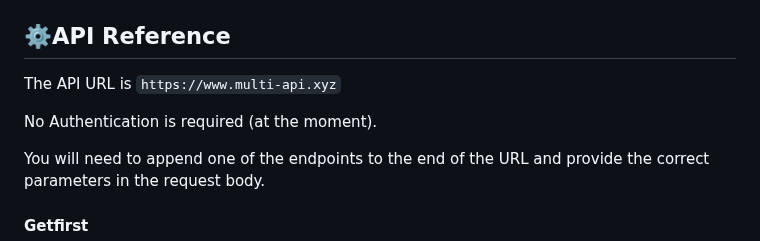
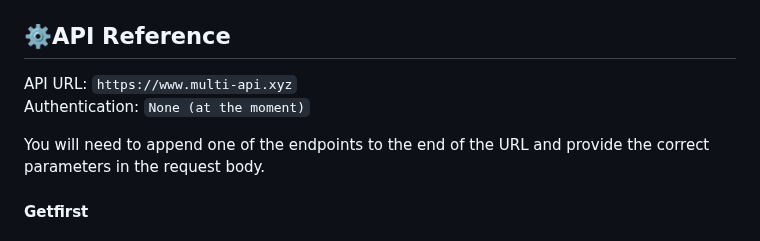
Before and after one commit to TheRealDax/multi-api, a Markdown page: README.md, the part around the change. Rendered like a GitHub page.

```diff
--- a/README.md
+++ b/README.md
@@ -19,9 +19,8 @@ It can do the following depending on the endpoint used:
 
 ## ⚙️API Reference
 
-The API URL is `https://www.multi-api.xyz`
-
-No Authentication is required (at the moment).
+API URL: `https://www.multi-api.xyz`
+Authentication: `None (at the moment)`
 
 You will need to append one of the endpoints to the end of the URL and provide the correct parameters in the request body.
 
```
